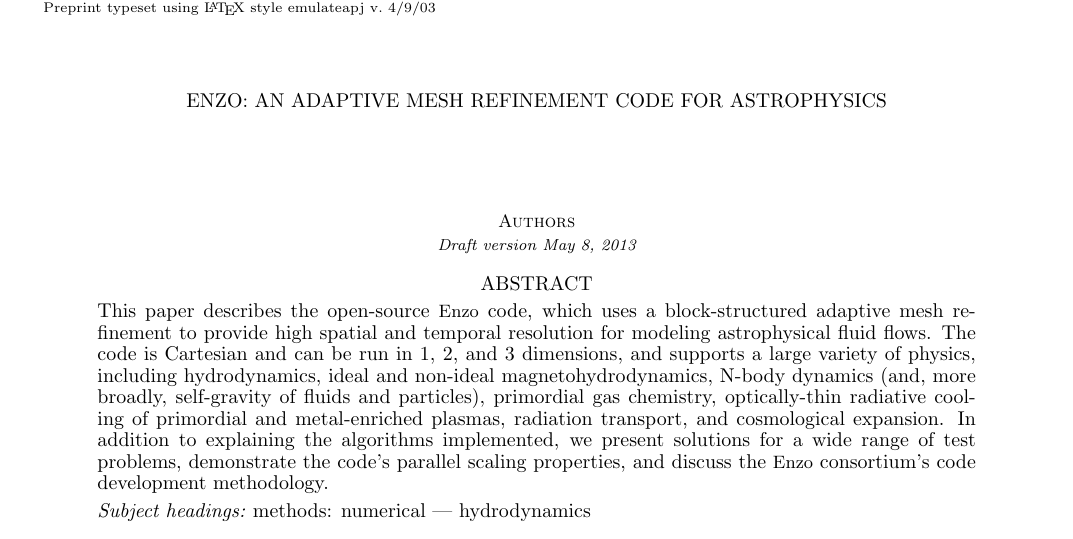
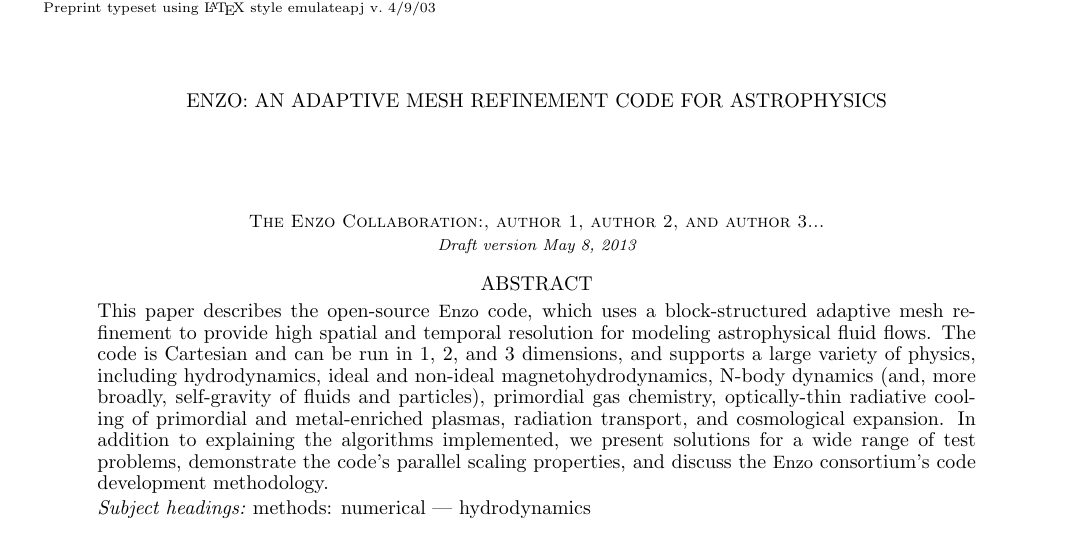
Before and after one commit to enzo-project/enzo-method-paper, a LaTeX document (ms.tex): part of page 1 of 49, cut so that both start at the same text. Compiled offline with pdfLaTeX.

Commit message:
minor tweak: author list idea.

```diff
--- a/ms.tex
+++ b/ms.tex
@@ -50,7 +50,10 @@
 \begin{document}
 
 \title{Enzo: An Adaptive Mesh Refinement Code for Astrophysics}
-\author{Authors}
+\author{The Enzo Collaboration:}
+\author{author 1}
+\author{author 2}
+\author{author 3...}
 
 %\altaffiltext{1}{ Department of Astronomy, Columbia University,
 %New York, NY, 10027, U.S.A.  Email: gbryan@astro.columbia.edu }
```
